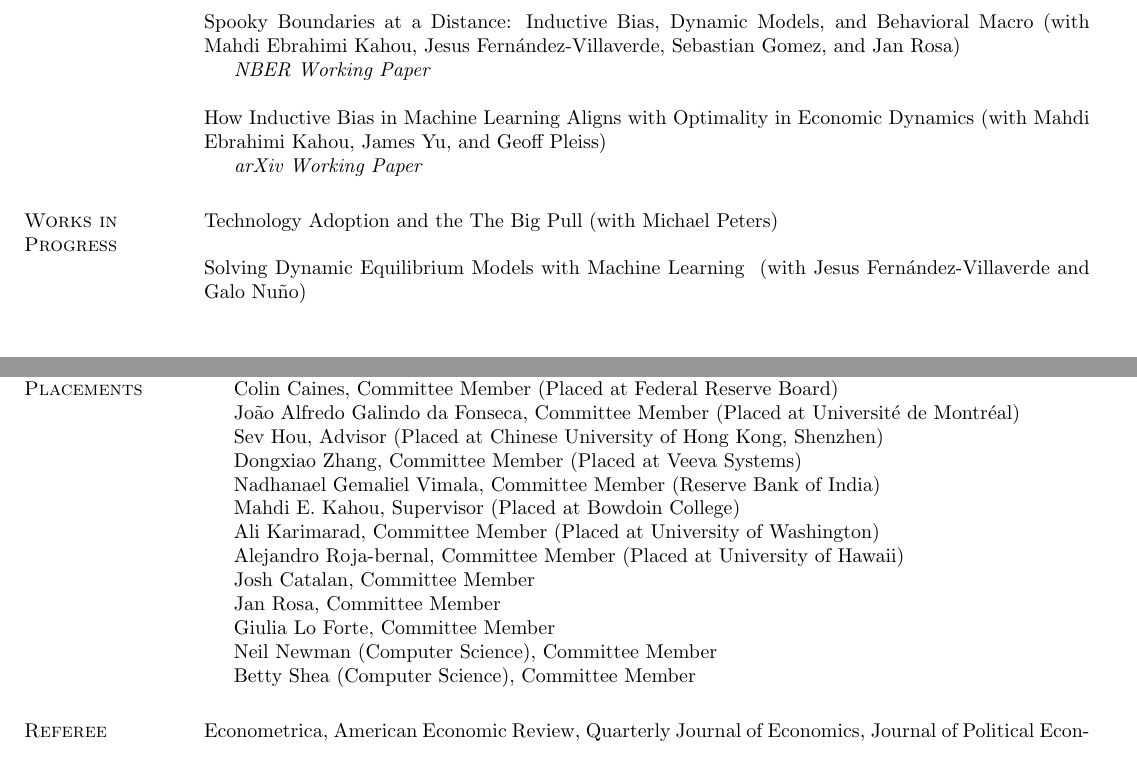
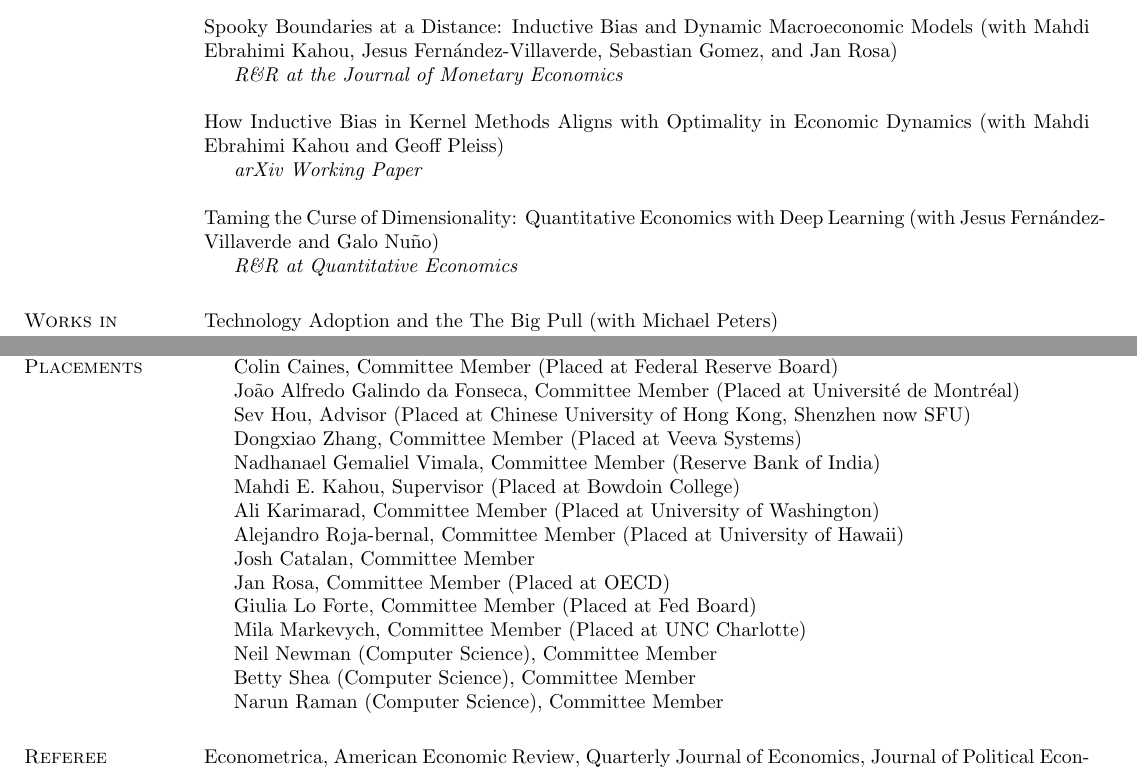
Before and after one commit to jlperla/CV, a LaTeX CV (perla_cv.tex): two parts of pages 2 and 3 of 3, joined at a grey line, cut so that both start at the same text. Compiled offline with pdfLaTeX.

Commit message:
Updates to CV names/etc.

```diff
--- a/perla_cv.tex
+++ b/perla_cv.tex
@@ -221,14 +223,19 @@ Columbia University, New York, NY
         \item[] \textit{NBER Working Paper}
 \end{innerlist}
 \ \\
-\textit{} Spooky Boundaries at a Distance: Inductive Bias, Dynamic Models, and Behavioral Macro (with Mahdi Ebrahimi Kahou, Jesus Fern\'andez-Villaverde, Sebastian Gomez, and Jan Rosa)
+\textit{} Spooky Boundaries at a Distance: Inductive Bias and Dynamic Macroeconomic Models (with Mahdi Ebrahimi Kahou, Jesus Fern\'andez-Villaverde, Sebastian Gomez, and Jan Rosa)
 \begin{innerlist}
-        \item[] \textit{NBER Working Paper}
+        \item[] \textit{R\&R at the Journal of Monetary Economics}
 \end{innerlist}
 \ \\
-\textit{} How Inductive Bias in Machine Learning Aligns with Optimality in Economic Dynamics (with Mahdi Ebrahimi Kahou, James Yu, and Geoff Pleiss)
+\textit{} How Inductive Bias in Kernel Methods Aligns with Optimality in Economic Dynamics (with Mahdi Ebrahimi Kahou and Geoff Pleiss)
 \begin{innerlist}
         \item[] \textit{arXiv Working Paper}
+\end{innerlist}
+\ \\
+\textit{} Taming the Curse of Dimensionality: Quantitative Economics with Deep Learning (with Jesus Fern\'andez-Villaverde and Galo Nu\~no)
+\begin{innerlist}
+        \item[] \textit{R\&R at Quantitative Economics}
 \end{innerlist}
 \section{Works in Progress}
  % \newpage
@@ -241,9 +248,9 @@ Columbia University, New York, NY
 % {Cowles Redux: Models and Data through the Prism of
 % Machine Learning} (with Jesus Fern\'andez-Villaverde)\\
 % \ \\
-{Solving Dynamic Equilibrium Models with Machine Learning
-} (with Jesus Fern\'andez-Villaverde and Galo Nu\~no)\\
-\blankline
+% {Solving Dynamic Equilibrium Models with Machine Learning
+% } (with Jesus Fern\'andez-Villaverde and Galo Nu\~no)\\
+% \blankline
 
 \section{Grants and Awards}
 \textit{} Bank of Canada Governor's Award (2021-2022)
@@ -344,17 +351,19 @@ University of British Columbia, Vancouver, BC, Canada
 \begin{innerlist}
         \item[]Colin Caines, Committee Member (Placed at Federal Reserve Board)
         \item[]Jo\~{a}o Alfredo Galindo da Fonseca, Committee Member (Placed at Universit\'{e} de Montr\'{e}al)
-        \item[]Sev Hou, Advisor (Placed at Chinese University of Hong Kong, Shenzhen)
+        \item[]Sev Hou, Advisor (Placed at Chinese University of Hong Kong, Shenzhen now SFU)
         \item[]Dongxiao Zhang, Committee Member (Placed at Veeva Systems)
         \item[]Nadhanael Gemaliel Vimala, Committee Member (Reserve Bank of India)
         \item[]Mahdi E. Kahou, Supervisor (Placed at Bowdoin College)
         \item[]Ali Karimarad, Committee Member (Placed at University of Washington)
         \item[]Alejandro Roja-bernal, Committee Member (Placed at University of Hawaii)
         \item[]Josh Catalan, Committee Member
-        \item[]Jan Rosa, Committee Member
-        \item[]Giulia Lo Forte, Committee Member
+        \item[]Jan Rosa, Committee Member (Placed at OECD)
+        \item[]Giulia Lo Forte, Committee Member (Placed at Fed Board)
+        \item[]Mila Markevych, Committee Member (Placed at UNC Charlotte)
         \item[]Neil Newman (Computer Science), Committee Member
         \item[]Betty Shea (Computer Science), Committee Member
+        \item[]Narun Raman (Computer Science), Committee Member
 \end{innerlist}
 
 
```
Also changed, not shown: perla_cv.tex (16 more changed lines).
